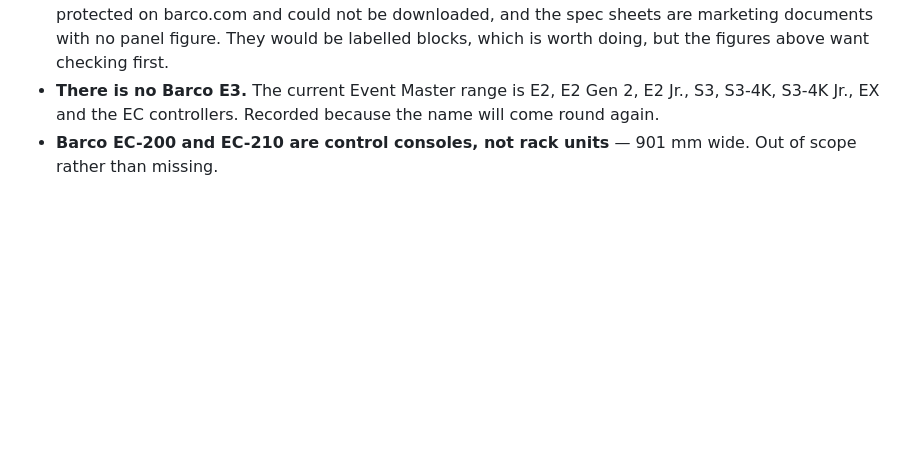
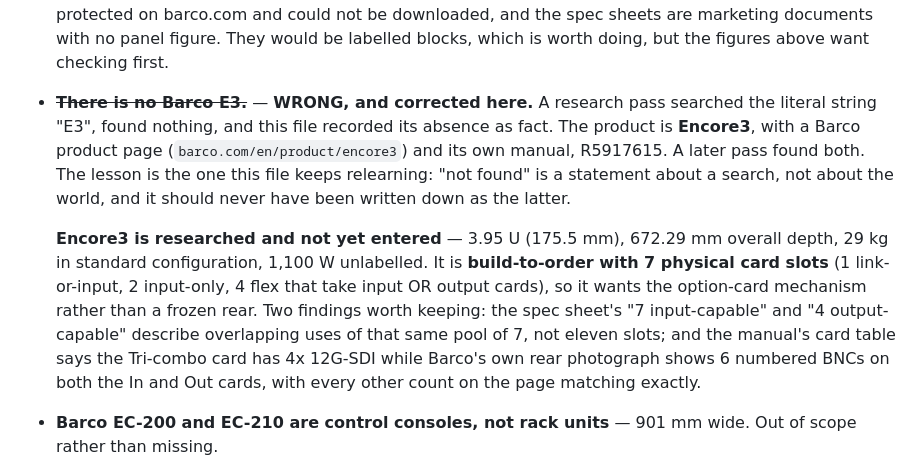
Before and after one commit to xb78ssyjpj-bit/rackbuilder, a Markdown page: TODO.md, the part around the change. Drawn GitHub-style; blank space fills up the shorter version.

Commit message:
Correct the record: Barco Encore3 exists
v1.17.1 stated flatly that there is no Barco E3. That was wrong. A research
pass searched the literal string 'E3', found nothing, and this repo recorded
the absence as a fact about the world rather than about the search. The product
is Encore3, with a Barco product page and its own manual, R5917615.

TODO §8g now carries the correction plus what a later pass established about
it: 3.95 U, 672.29 mm overall depth, 29 kg standard, 1,100 W unlabelled, and
build-to-order with 7 physical card slots — 1 link-or-input, 2 input-only and 4
flex — so the spec sheet's '7 input-capable' and '4 output-capable' are
overlapping uses of one pool, not eleven slots. Also recorded: the card table
says the Tri-combo has 4x 12G-SDI where Barco's own rear photograph shows 6
numbered BNCs on both In and Out cards.

```diff
--- a/TODO.md
+++ b/TODO.md
@@ -635,9 +635,24 @@ entry, same standing as §8c, §8d and §8f.
   JavaScript-protected on barco.com and could not be downloaded, and the spec
   sheets are marketing documents with no panel figure. They would be labelled
   blocks, which is worth doing, but the figures above want checking first.
-- **There is no Barco E3.** The current Event Master range is E2, E2 Gen 2,
-  E2 Jr., S3, S3-4K, S3-4K Jr., EX and the EC controllers. Recorded because the
-  name will come round again.
+- ~~**There is no Barco E3.**~~ — **WRONG, and corrected here.** A research
+  pass searched the literal string "E3", found nothing, and this file recorded
+  its absence as fact. The product is **Encore3**, with a Barco product page
+  (`barco.com/en/product/encore3`) and its own manual, R5917615. A later pass
+  found both. The lesson is the one this file keeps relearning: "not found" is
+  a statement about a search, not about the world, and it should never have
+  been written down as the latter.
+
+  **Encore3 is researched and not yet entered** — 3.95 U (175.5 mm), 672.29 mm
+  overall depth, 29 kg in standard configuration, 1,100 W unlabelled. It is
+  **build-to-order with 7 physical card slots** (1 link-or-input, 2 input-only,
+  4 flex that take input OR output cards), so it wants the option-card
+  mechanism rather than a frozen rear. Two findings worth keeping: the spec
+  sheet's "7 input-capable" and "4 output-capable" describe overlapping uses of
+  that same pool of 7, not eleven slots; and the manual's card table says the
+  Tri-combo card has 4x 12G-SDI while Barco's own rear photograph shows 6
+  numbered BNCs on both the In and Out cards, with every other count on the
+  page matching exactly.
 - **Barco EC-200 and EC-210 are control consoles, not rack units** — 901 mm
   wide. Out of scope rather than missing.
 - **The rest of the ATEM rack line** — 1 M/E Constellation HD and 4K, 4 M/E HD
```
Also changed, not shown: CHANGELOG.md (+5 -3 lines).
